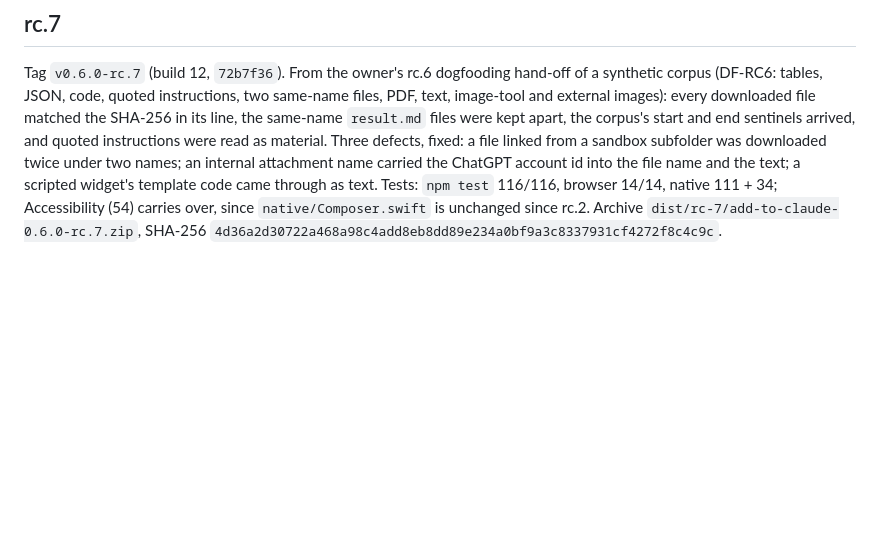
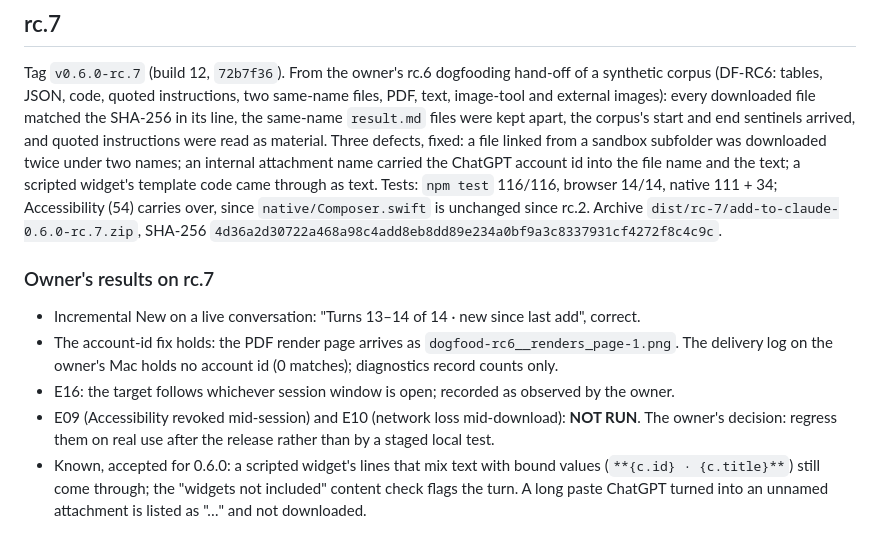
Before and after one commit to lesPrivilege/add-to-claude, a Markdown page: docs/release/0.6.0-rc.3.md, the part around the change. Rendered like a GitHub page; blank space fills up the shorter version.

Commit message:
Owner's rc.7 results: E16 observed, E09/E10 deferred to real use
Co-Authored-By: Claude Opus 5.5 <noreply@anthropic.com>

```diff
--- a/docs/release/0.6.0-rc.3.md
+++ b/docs/release/0.6.0-rc.3.md
@@ -45,3 +45,11 @@ Tag `v0.6.0-rc.6` (build 11). Owner on rc.5: Settings opened centred, the panel
 ## rc.7
 
 Tag `v0.6.0-rc.7` (build 12, `72b7f36`). From the owner's rc.6 dogfooding hand-off of a synthetic corpus (DF-RC6: tables, JSON, code, quoted instructions, two same-name files, PDF, text, image-tool and external images): every downloaded file matched the SHA-256 in its line, the same-name `result.md` files were kept apart, the corpus's start and end sentinels arrived, and quoted instructions were read as material. Three defects, fixed: a file linked from a sandbox subfolder was downloaded twice under two names; an internal attachment name carried the ChatGPT account id into the file name and the text; a scripted widget's template code came through as text. Tests: `npm test` 116/116, browser 14/14, native 111 + 34; Accessibility (54) carries over, since `native/Composer.swift` is unchanged since rc.2. Archive `dist/rc-7/add-to-claude-0.6.0-rc.7.zip`, SHA-256 `4d36a2d30722a468a98c4add8eb8dd89e234a0bf9a3c8337931cf4272f8c4c9c`.
+
+### Owner's results on rc.7
+
+- Incremental New on a live conversation: "Turns 13–14 of 14 · new since last add", correct.
+- The account-id fix holds: the PDF render page arrives as `dogfood-rc6__renders_page-1.png`. The delivery log on the owner's Mac holds no account id (0 matches); diagnostics record counts only.
+- E16: the target follows whichever session window is open; recorded as observed by the owner.
+- E09 (Accessibility revoked mid-session) and E10 (network loss mid-download): **NOT RUN**. The owner's decision: regress them on real use after the release rather than by a staged local test.
+- Known, accepted for 0.6.0: a scripted widget's lines that mix text with bound values (`**{c.id} · {c.title}**`) still come through; the "widgets not included" content check flags the turn. A long paste ChatGPT turned into an unnamed attachment is listed as "…" and not downloaded.
```
Also changed, not shown: docs/release/0.6.0.md (+1 -0 lines).
